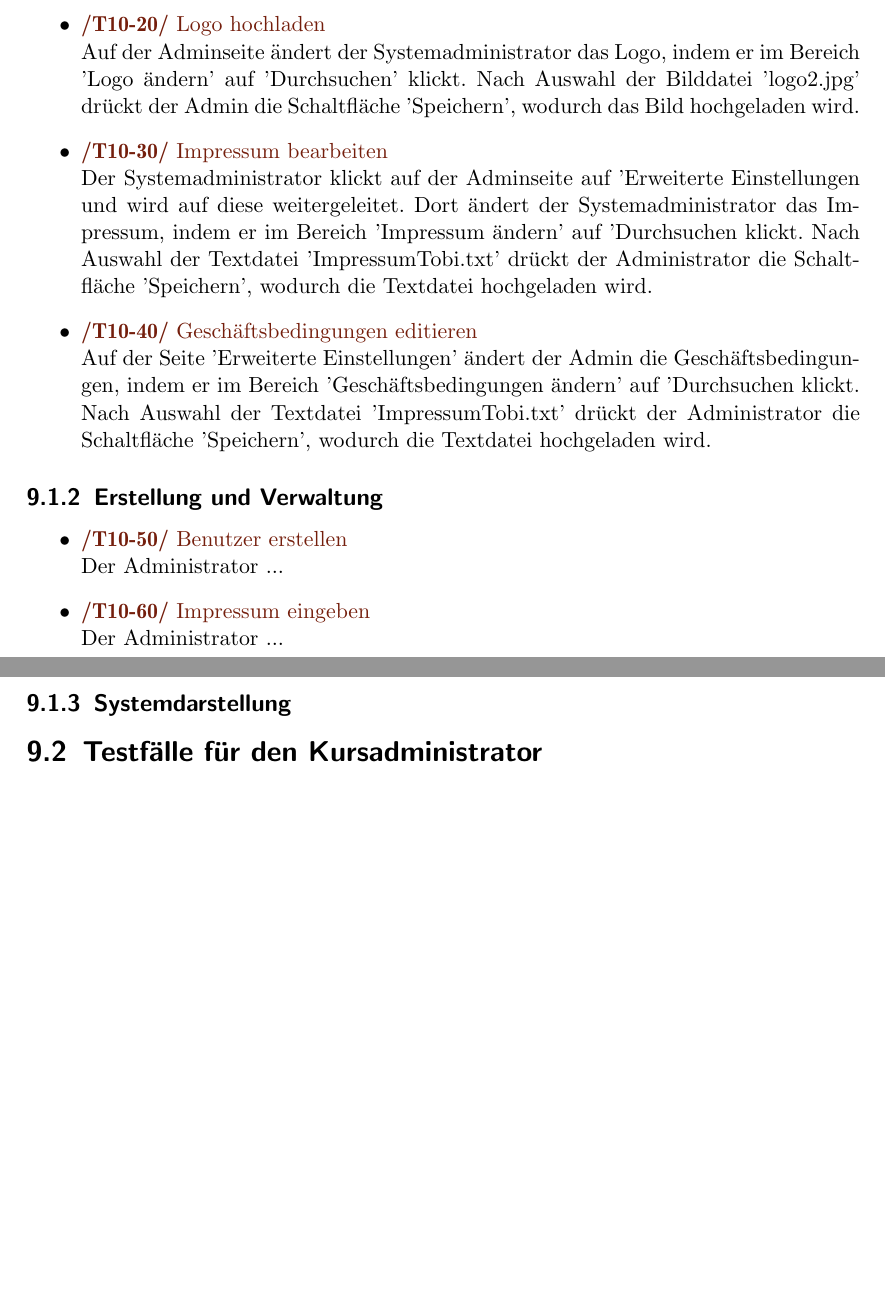
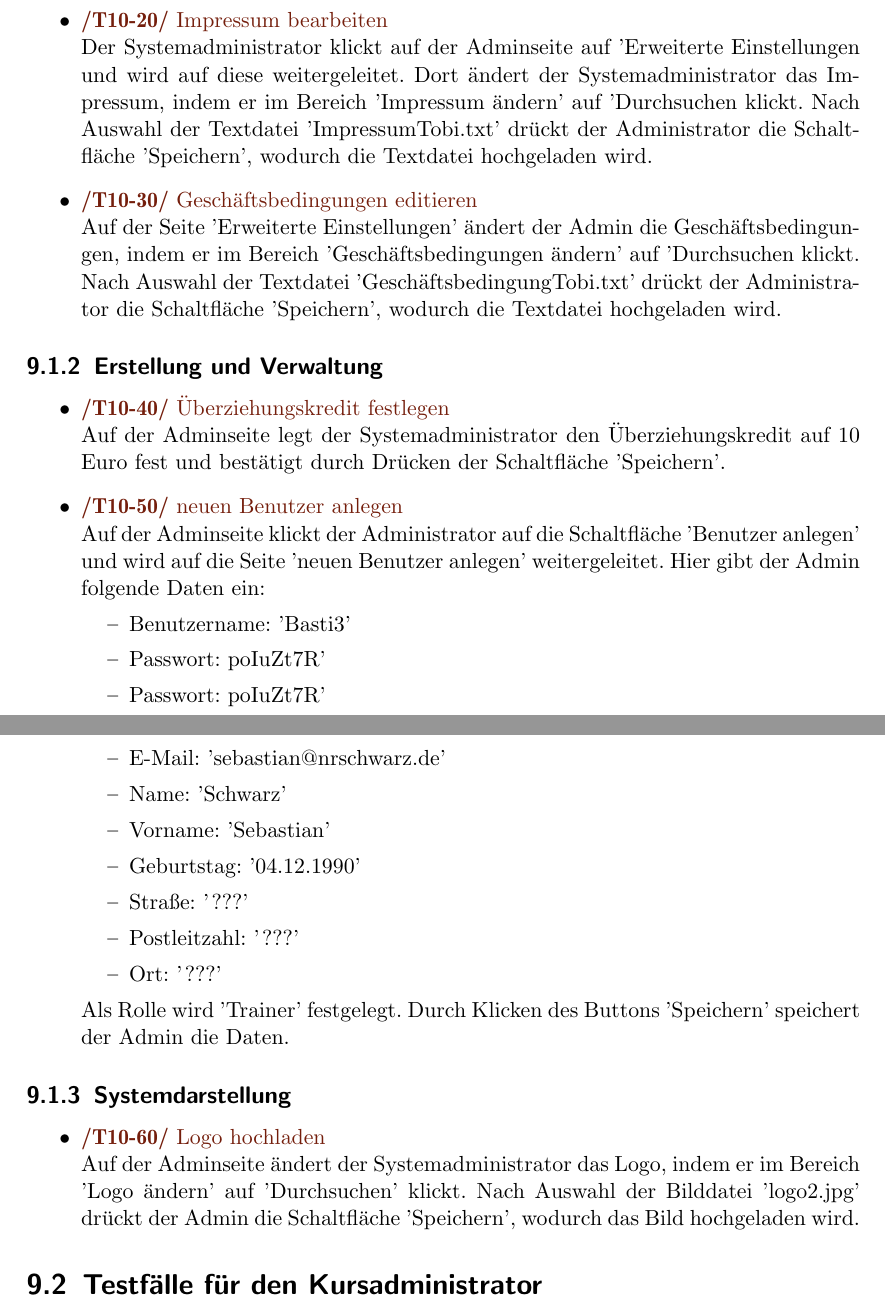
Before and after one commit to cretu90/SEP15-Team3, a LaTeX document (Documentation/1. Pflichtenheft/Pflichtenheft-SEP15.tex): two parts of pages 23 and 24 of 28 before the commit and two parts of pages 23 and 24 of 29 after it, joined at a grey line, cut so that both start at the same text, the shorter picture padded with empty space. Compiled offline with pdfLaTeX.

Commit message:
Pflichtenheft Testfälle Admin

```diff
--- a/Documentation/1. Pflichtenheft/Pflichtenheft-SEP15.tex
+++ b/Documentation/1. Pflichtenheft/Pflichtenheft-SEP15.tex
@@ -478,26 +478,40 @@ Darüber hinaus sollten noch folgende Qualitätsmerkmale genannt werden, die in
 
 				\item Nach dem Start loggt sich der Administrator mit dem vorgefertigten Benutzername 'admin1' und dem Passwort 'ersterAdmin1' ein und wird auf die Adminseite weitergeleitet
 
-				 \item \Test{Logo hochladen}
-				 Auf der Adminseite ändert der Systemadministrator das Logo, indem er im Bereich 'Logo ändern' auf 'Durchsuchen' klickt. Nach Auswahl der Bilddatei 'logo2.jpg' drückt der Admin die Schaltfläche 'Speichern', wodurch das Bild hochgeladen wird.
-
 				 \item \Test{Impressum bearbeiten}
 				 Der Systemadministrator klickt auf der Adminseite auf 'Erweiterte Einstellungen und wird auf diese weitergeleitet. Dort ändert der Systemadministrator das Impressum, indem er im Bereich 'Impressum ändern' auf 'Durchsuchen klickt. Nach Auswahl der Textdatei 'ImpressumTobi.txt' drückt der Administrator die Schaltfläche 'Speichern', wodurch die Textdatei hochgeladen wird.
 
 				 \item \Test{Geschäftsbedingungen editieren}
-				 Auf der Seite 'Erweiterte Einstellungen' ändert der Admin die Geschäftsbedingungen, indem er im Bereich 'Geschäftsbedingungen ändern' auf 'Durchsuchen klickt. Nach Auswahl der Textdatei 'ImpressumTobi.txt' drückt der Administrator die Schaltfläche 'Speichern', wodurch die Textdatei hochgeladen wird.
+				 Auf der Seite 'Erweiterte Einstellungen' ändert der Admin die Geschäftsbedingungen, indem er im Bereich 'Geschäftsbedingungen ändern' auf 'Durchsuchen klickt. Nach Auswahl der Textdatei 'GeschäftsbedingungTobi.txt' drückt der Administrator die Schaltfläche 'Speichern', wodurch die Textdatei hochgeladen wird.
+			\end{itemize}
+
+		\subsection{Erstellung und Verwaltung}
+			\begin{itemize}
+				\item \Test{Überziehungskredit festlegen}
+				Auf der Adminseite legt der Systemadministrator den Überziehungskredit auf 10 Euro fest und bestätigt durch Drücken der Schaltfläche 'Speichern'.
+
+				\item \Test{neuen Benutzer anlegen}
+				Auf der Adminseite klickt der Administrator auf die Schaltfläche 'Benutzer anlegen' und wird auf die Seite 'neuen Benutzer anlegen' weitergeleitet. Hier gibt der Admin folgende Daten ein:
+					\begin{itemize}
+						\item Benutzername: 'Basti3'
+						\item Passwort: "poIuZt7R'
+						\item Passwort: "poIuZt7R'
+						\item E-Mail: 'sebastian@nrschwarz.de'
+						\item Name: 'Schwarz'
+						\item Vorname: 'Sebastian'
+						\item Geburtstag: '04.12.1990'
+						\item Straße: '???'
+						\item Postleitzahl: '???'
+						\item Ort: '???'
+					\end{itemize}
+				Als Rolle wird 'Trainer' festgelegt. Durch Klicken des Buttons 'Speichern' speichert der Admin die Daten.
 
 			\end{itemize}
-		\subsection{Erstellung und Verwaltung}
+		\subsection{Systemdarstellung}
 			\begin{itemize}
-				\item \Test{Benutzer erstellen}
-				Der Administrator ...
-				\item \Test{Impressum eingeben}
-				Der Administrator ...
+				 \item \Test{Logo hochladen}
+				 Auf der Adminseite ändert der Systemadministrator das Logo, indem er im Bereich 'Logo ändern' auf 'Durchsuchen' klickt. Nach Auswahl der Bilddatei 'logo2.jpg' drückt der Admin die Schaltfläche 'Speichern', wodurch das Bild hochgeladen wird.
 			\end{itemize}
-		\subsection{Systemdarstellung}
-
-
 
 	\section{Testfälle für den Kursadministrator}
 		\stepHc
```
